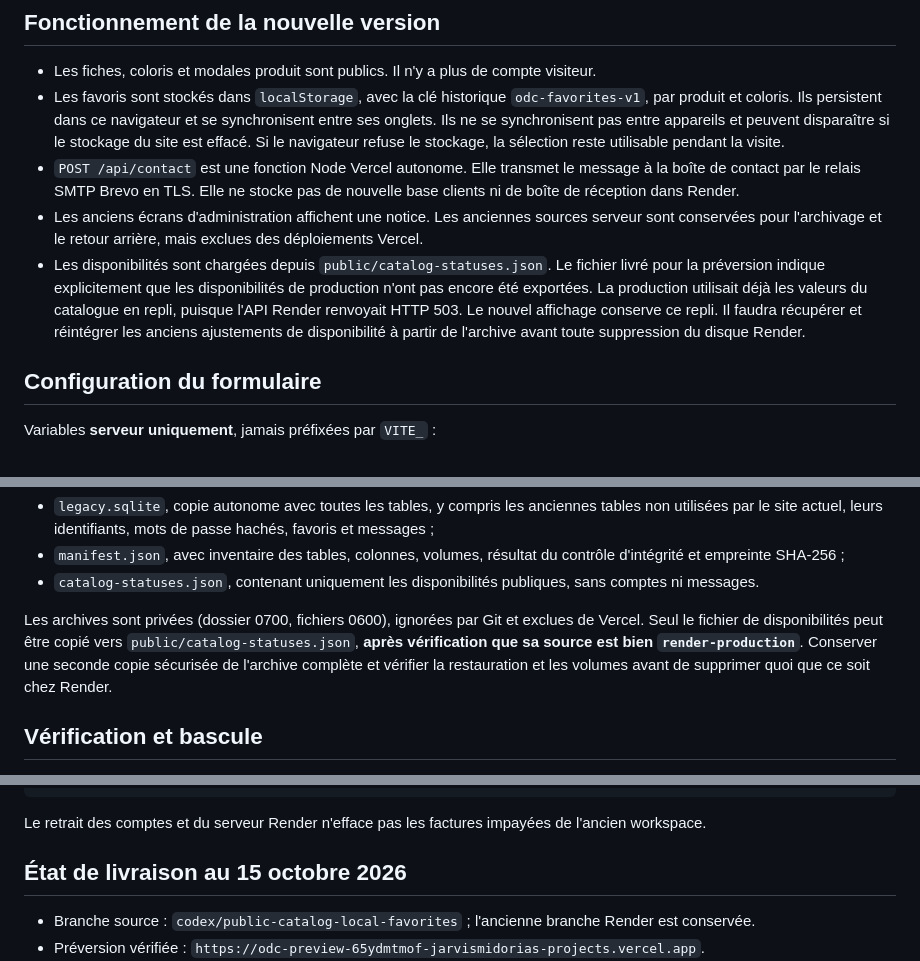
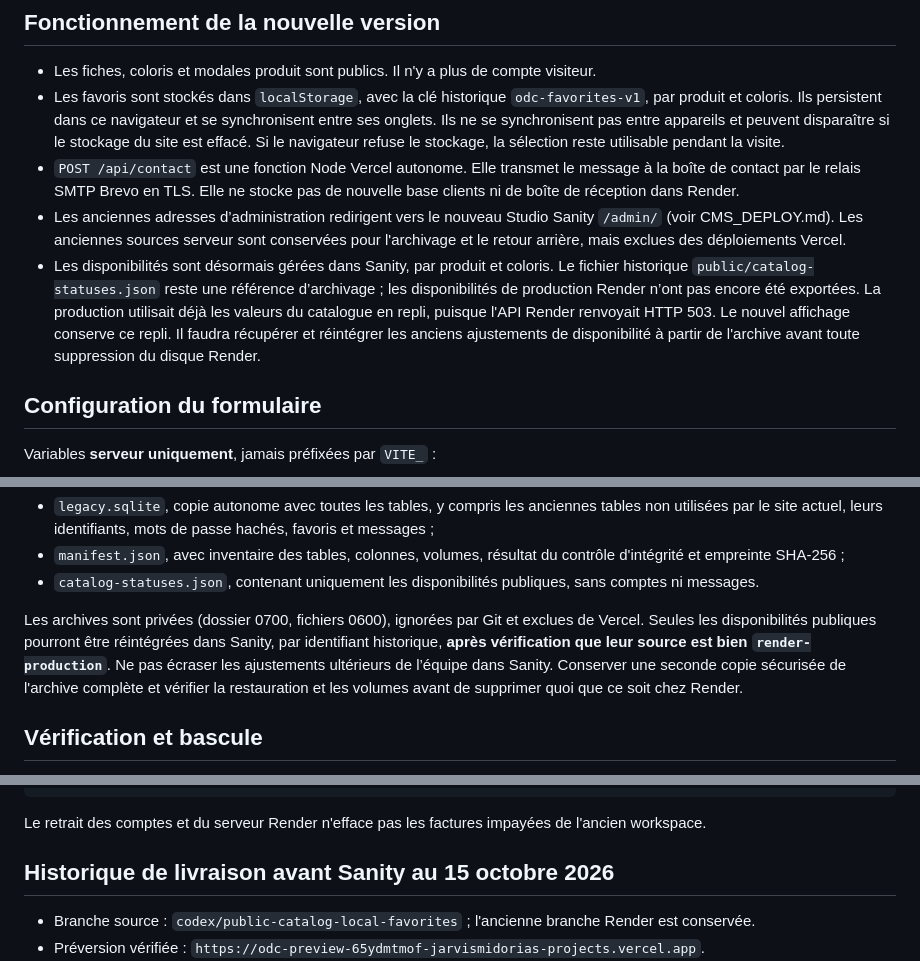
Before and after one commit to JarvisMidoria/ODC, a Markdown page: AUTH_DEPLOY.md, 3 parts joined by grey strips. Drawn GitHub-style.

Commit message:
Document Sanity content publishing and preserve legacy data recovery

```diff
--- a/AUTH_DEPLOY.md
+++ b/AUTH_DEPLOY.md
@@ -5,8 +5,8 @@
 - Les fiches, coloris et modales produit sont publics. Il n'y a plus de compte visiteur.
 - Les favoris sont stockés dans `localStorage`, avec la clé historique `odc-favorites-v1`, par produit et coloris. Ils persistent dans ce navigateur et se synchronisent entre ses onglets. Ils ne se synchronisent pas entre appareils et peuvent disparaître si le stockage du site est effacé. Si le navigateur refuse le stockage, la sélection reste utilisable pendant la visite.
 - `POST /api/contact` est une fonction Node Vercel autonome. Elle transmet le message à la boîte de contact par le relais SMTP Brevo en TLS. Elle ne stocke pas de nouvelle base clients ni de boîte de réception dans Render.
-- Les anciens écrans d'administration affichent une notice. Les anciennes sources serveur sont conservées pour l'archivage et le retour arrière, mais exclues des déploiements Vercel.
-- Les disponibilités sont chargées depuis `public/catalog-statuses.json`. Le fichier livré pour la préversion indique explicitement que les disponibilités de production n'ont pas encore été exportées. La production utilisait déjà les valeurs du catalogue en repli, puisque l'API Render renvoyait HTTP 503. Le nouvel affichage conserve ce repli. Il faudra récupérer et réintégrer les anciens ajustements de disponibilité à partir de l'archive avant toute suppression du disque Render.
+- Les anciennes adresses d’administration redirigent vers le nouveau Studio Sanity `/admin/` (voir CMS_DEPLOY.md). Les anciennes sources serveur sont conservées pour l'archivage et le retour arrière, mais exclues des déploiements Vercel.
+- Les disponibilités sont désormais gérées dans Sanity, par produit et coloris. Le fichier historique `public/catalog-statuses.json` reste une référence d’archivage ; les disponibilités de production Render n’ont pas encore été exportées. La production utilisait déjà les valeurs du catalogue en repli, puisque l'API Render renvoyait HTTP 503. Le nouvel affichage conserve ce repli. Il faudra récupérer et réintégrer les anciens ajustements de disponibilité à partir de l'archive avant toute suppression du disque Render.
 
 ## Configuration du formulaire
 
@@ -83,7 +83,7 @@ L'outil n'écrit pas dans la source et refuse d'écraser un dossier d'archive ex
 - `manifest.json`, avec inventaire des tables, colonnes, volumes, résultat du contrôle d'intégrité et empreinte SHA-256 ;
 - `catalog-statuses.json`, contenant uniquement les disponibilités publiques, sans comptes ni messages.
 
-Les archives sont privées (dossier 0700, fichiers 0600), ignorées par Git et exclues de Vercel. Seul le fichier de disponibilités peut être copié vers `public/catalog-statuses.json`, **après vérification que sa source est bien `render-production`**. Conserver une seconde copie sécurisée de l'archive complète et vérifier la restauration et les volumes avant de supprimer quoi que ce soit chez Render.
+Les archives sont privées (dossier 0700, fichiers 0600), ignorées par Git et exclues de Vercel. Seules les disponibilités publiques pourront être réintégrées dans Sanity, par identifiant historique, **après vérification que leur source est bien `render-production`**. Ne pas écraser les ajustements ultérieurs de l’équipe dans Sanity. Conserver une seconde copie sécurisée de l'archive complète et vérifier la restauration et les volumes avant de supprimer quoi que ce soit chez Render.
 
 ## Vérification et bascule
 
@@ -104,7 +104,7 @@ npm run build
 
 Le retrait des comptes et du serveur Render n'efface pas les factures impayées de l'ancien workspace.
 
-## État de livraison au 15 octobre 2026
+## Historique de livraison avant Sanity au 15 octobre 2026
 
 - Branche source : `codex/public-catalog-local-favorites` ; l'ancienne branche Render est conservée.
 - Préversion vérifiée : `https://odc-preview-65ydmtmof-jarvismidorias-projects.vercel.app`.
```
Also changed, not shown: CMS_DEPLOY.md (added, +51 -0 lines).
